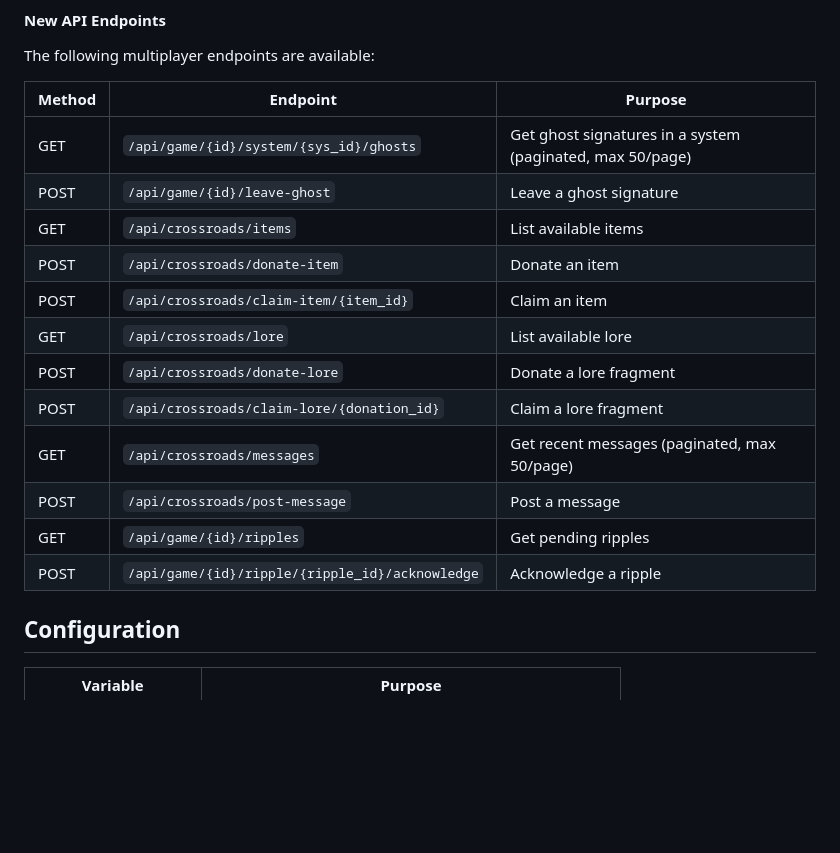
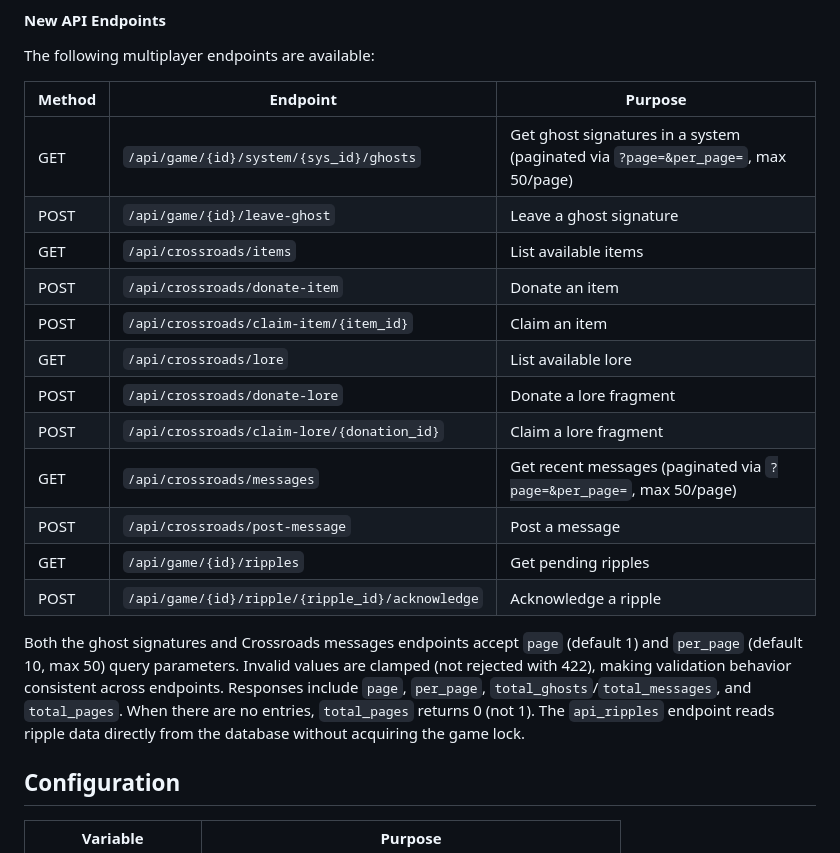
Before and after one commit to ValyrianTech/Starfarer, a Markdown page: README.md, the part around the change. Rendered like a GitHub page; blank space fills up the shorter version.

```diff
--- a/README.md
+++ b/README.md
@@ -47,7 +47,7 @@ The following multiplayer endpoints are available:
 
 | Method | Endpoint | Purpose |
 |--------|----------|---------|
-| GET | `/api/game/{id}/system/{sys_id}/ghosts` | Get ghost signatures in a system (paginated, max 50/page) |
+| GET | `/api/game/{id}/system/{sys_id}/ghosts` | Get ghost signatures in a system (paginated via `?page=&per_page=`, max 50/page) |
 | POST | `/api/game/{id}/leave-ghost` | Leave a ghost signature |
 | GET | `/api/crossroads/items` | List available items |
 | POST | `/api/crossroads/donate-item` | Donate an item |
@@ -55,10 +55,12 @@ The following multiplayer endpoints are available:
 | GET | `/api/crossroads/lore` | List available lore |
 | POST | `/api/crossroads/donate-lore` | Donate a lore fragment |
 | POST | `/api/crossroads/claim-lore/{donation_id}` | Claim a lore fragment |
-| GET | `/api/crossroads/messages` | Get recent messages (paginated, max 50/page) |
+| GET | `/api/crossroads/messages` | Get recent messages (paginated via `?page=&per_page=`, max 50/page) |
 | POST | `/api/crossroads/post-message` | Post a message |
 | GET | `/api/game/{id}/ripples` | Get pending ripples |
 | POST | `/api/game/{id}/ripple/{ripple_id}/acknowledge` | Acknowledge a ripple |
+
+Both the ghost signatures and Crossroads messages endpoints accept `page` (default 1) and `per_page` (default 10, max 50) query parameters. Invalid values are clamped (not rejected with 422), making validation behavior consistent across endpoints. Responses include `page`, `per_page`, `total_ghosts`/`total_messages`, and `total_pages`. When there are no entries, `total_pages` returns 0 (not 1). The `api_ripples` endpoint reads ripple data directly from the database without acquiring the game lock.
 
 ## Configuration
 
```
Also changed, not shown: CHANGELOG.md (+3 -4 lines), HOWTOPLAY.md (+4 -0 lines).
